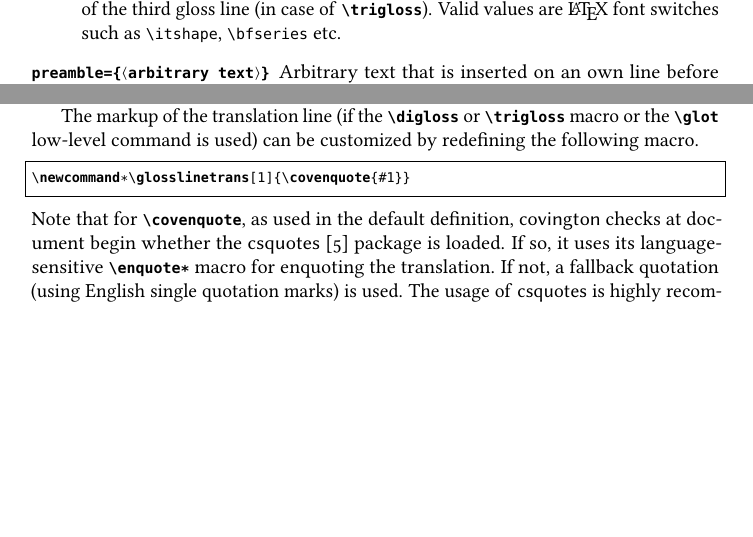
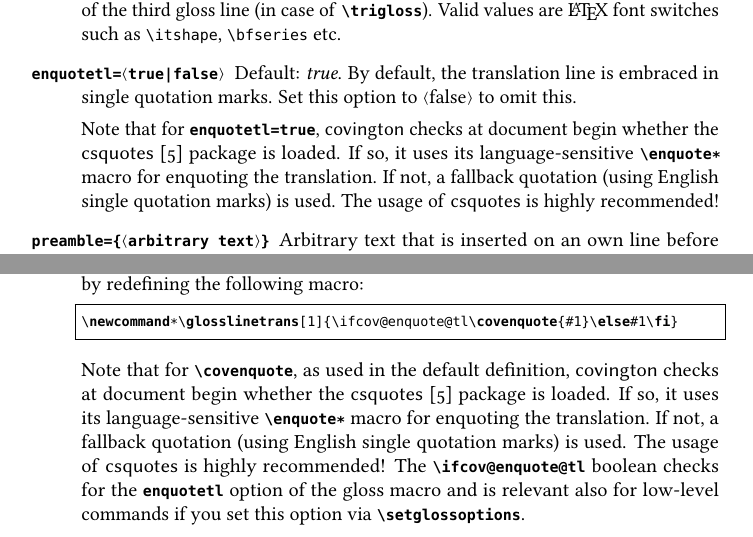
Before and after one commit to jspitz/covington, a LaTeX paper (covington.tex, which reads covington.sty): two parts of pages 14 and 17 of 29 before the commit and two parts of pages 14 and 16 of 29 after it, joined at a grey line, cut so that both start at the same text, the shorter picture padded with empty space. Compiled offline with pdfLaTeX; the source files are stored in an older character set and shown here as Unicode.

Commit message:
Introduce gloss option enquotetl

```diff
--- a/covington.sty
+++ b/covington.sty
@@ -766,7 +766,8 @@
    }
 
 % V. 2.0: enquotable translation line
-\newcommand*\glosslinetrans[1]{\covenquote{#1}}
+\newif\ifcov@enquote@tl\cov@enquote@tltrue
+\newcommand*\glosslinetrans[1]{\ifcov@enquote@tl\covenquote{#1}\else#1\fi}
 \newcommand*\glot[1]{%
   \def\tempx{#1}%
   \ifx\tempx\empty\gln
@@ -781,6 +782,7 @@
 \newif\ifcov@ex@gloss@global\cov@ex@gloss@globalfalse
 \newif\ifcov@tlr\cov@tlrfalse
 \newif\ifcov@tlr@global\cov@tlr@globalfalse
+\newif\ifcov@enquote@tl@global\cov@enquote@tl@globaltrue
 \def\cov@gl@preamble@global{}
 \def\cov@gl@postamble@global{}
 
@@ -802,6 +804,8 @@
     fspreamble.store = \cov@fsglpreamble@local,
     % 7. Gloss postamble font settings
     fspostamble.store = \cov@fsglpostamble@local,
+    % 8. Enquote translation line
+    enquotetl.if = cov@enquote@tl
 }
 
 \DeclareKeys[gcovgloss]
@@ -822,6 +826,8 @@
     fspreamble.store = \cov@fsglpreamble@global,
     % 7. Gloss postamble font settings
     fspostamble.store = \cov@fsglpostamble@global,
+    % 8. Enquote translation line
+    enquotetl.if = cov@enquote@tl@global
 }
 
 %
@@ -839,6 +845,11 @@
     \SetKeys[covgloss]{tlr=true}
   \else
     \SetKeys[covgloss]{tlr=false}
+  \fi%
+  \ifcov@enquote@tl@global
+    \SetKeys[covgloss]{enquotetl=true}
+  \else
+    \SetKeys[covgloss]{enquotetl=false}
   \fi%
   \def\cov@gl@preamble{\cov@gl@preamble@global}%
   \def\cov@gl@postamble{\cov@gl@postamble@global}%
@@ -890,6 +901,11 @@
     \SetKeys[covgloss]{tlr=true}
   \else
     \SetKeys[covgloss]{tlr=false}
+  \fi%
+  \ifcov@enquote@tl@global
+    \SetKeys[covgloss]{enquotetl=true}
+  \else
+    \SetKeys[covgloss]{enquotetl=false}
   \fi%
   \def\cov@gl@preamble{\cov@gl@preamble@global}%
   \def\cov@gl@postamble{\cov@gl@postamble@global}%
--- a/covington.tex
+++ b/covington.tex
@@ -775,6 +775,15 @@ Note that:
 	\item[\joption{fsiii=\{\jparam{font settings}\}}] Default: \verb|{\normalfont\upshape}|.
 		 Adjusts the font settings of the third gloss line (in case of \jcsmacro{trigloss}).
 		 Valid values are \LaTeX\ font switches such as \jfcsmacro{itshape}, \jfcsmacro{bfseries} etc.
+	\item[\joption{enquotetl=\jparam{true|false}}] Default: \emph{true}.
+	     By default, the translation line is embraced in single quotation marks. Set this option to
+	     \jparam{false} to omit this.
+
+		 Note that for \joption{enquotetl=true}, \cvt\ checks at document begin whether the \textsf{csquotes}
+		 \cite{csquotes} package is loaded. If so, it uses its language-sensitive \jcsmacro{enquote*} macro
+		 for enquoting the translation.
+		 If not, a fallback quotation (using English single quotation marks) is used. The usage of
+	     \textsf{csquotes} is highly recommended!
 	\item[\joption{preamble=\{\jparam{arbitrary text}\}}] Arbitrary text that is inserted on an own line
 	     before the interlinearized gloss. This might be useful, for instance, to give context information,
 	     to specify the language or the source in case of cited glosses.
@@ -843,6 +852,17 @@ The following is a complete list of all low-level glossing commands:
 	     and a smarter way to insert a translation line. Other than \jcsmacro{glt}, it marks up
 	     (by default: enquotes) the translation line. Also, it does not add an empty line if the
 	     translation is empty. This command has been introduced in \cvt\ 2.0.
+	     The markup can be customized by redefining the following macro:
+\begin{lstlisting}[moretexcs={glosslinetrans,covenquote}]
+\newcommand*\glosslinetrans[1]{\ifcov@enquote@tl\covenquote{#1}\else#1\fi}
+\end{lstlisting}
+	     Note that for \jcsmacro{covenquote}, as used in the default definition, \cvt\ checks at
+	     document begin whether the \textsf{csquotes} \cite{csquotes} package is loaded. If so,
+	     it uses its language-sensitive \jcsmacro{enquote*} macro for enquoting the translation.
+	     If not, a fallback quotation (using English single quotation marks) is used. The usage of
+	     \textsf{csquotes} is highly recommended! The \jcsmacro{ifcov@enquote@tl} boolean checks
+	     for the \joption{enquotetl} option of the gloss macro and is relevant also for low-level commands
+	     if you set this option via \jcsmacro{setglossoptions}.
 	\item[\jcsmacro{glosspreamble\{\jparam{arbitrary text}\}}] lets you enter text that is printed immediately
 	     before the interlinearized gloss (on a line of its own). This might be useful, for instance,
 	     to give context information, to specify the language or the source in case of cited glosses.
@@ -910,18 +930,6 @@ Layout is critical in the part preceding \jcsmacro{glt} or \jcsmacro{gln}, and f
 Glosses (font settings and markup for different elements) can be adjusted locally
 via gloss options of globally by way of the global options macro
 \jcsmacro{setglossoptions} (see sec.~\ref{sec:gmacros}).
-
-The markup of the translation line (if the \jcsmacro{digloss} or \jcsmacro{trigloss}
-macro or the \jcsmacro{glot} low-level command is used) can be customized by redefining
-the following macro.
-\begin{lstlisting}[moretexcs={glosslinetrans,covenquote}]
-\newcommand*\glosslinetrans[1]{\covenquote{#1}}
-\end{lstlisting}
-Note that for \jcsmacro{covenquote}, as used in the default definition, \cvt\ checks at
-document begin whether the \textsf{csquotes} \cite{csquotes} package is loaded. If so,
-it uses its language-sensitive \jcsmacro{enquote*} macro for enquoting the translation.
-If not, a fallback quotation (using English single quotation marks) is used. The usage of
-\textsf{csquotes} is highly recommended!
 
 
 \subsection{Example glosses}\label{sec:glossex}
```
Also changed, not shown: covington.pdf, covington.tex (2 more changed lines), 1 other file.
